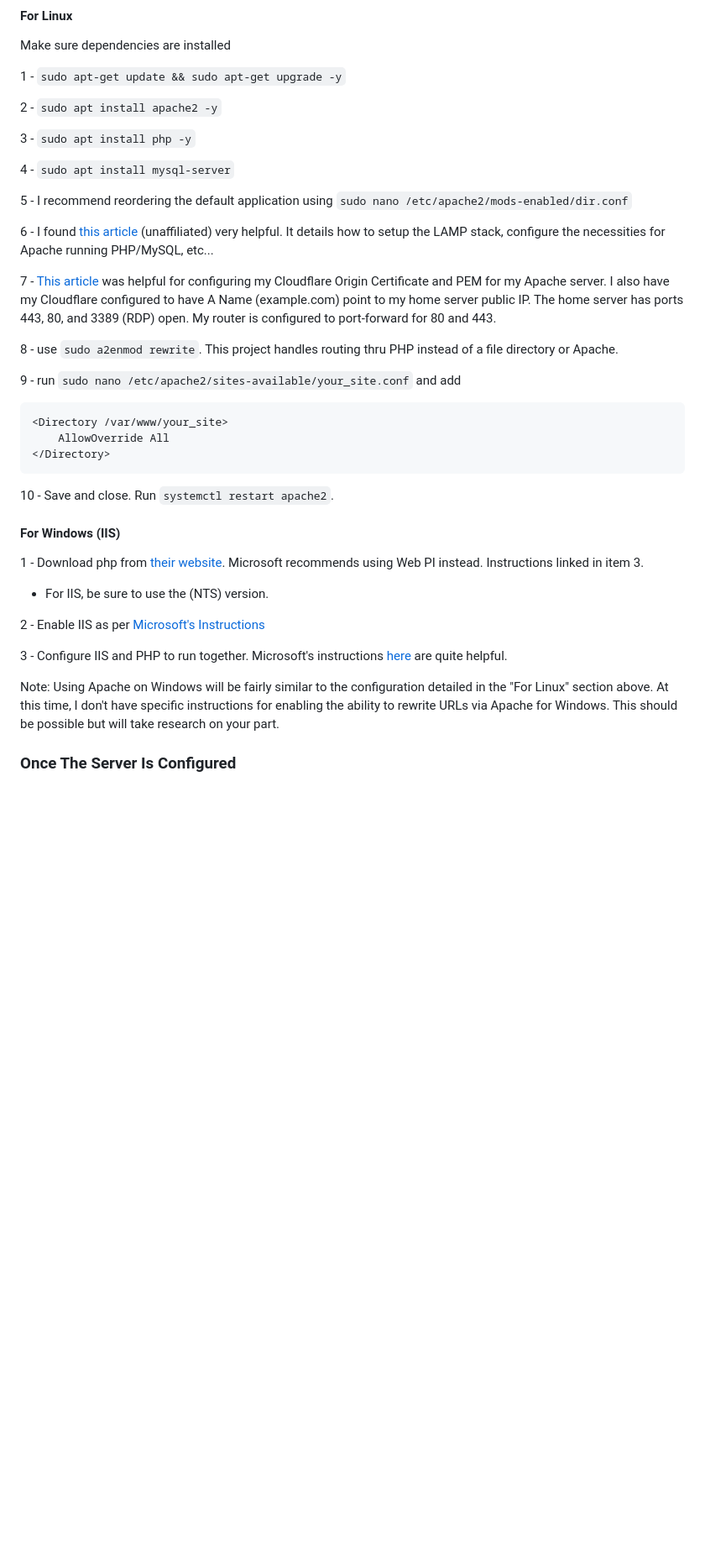
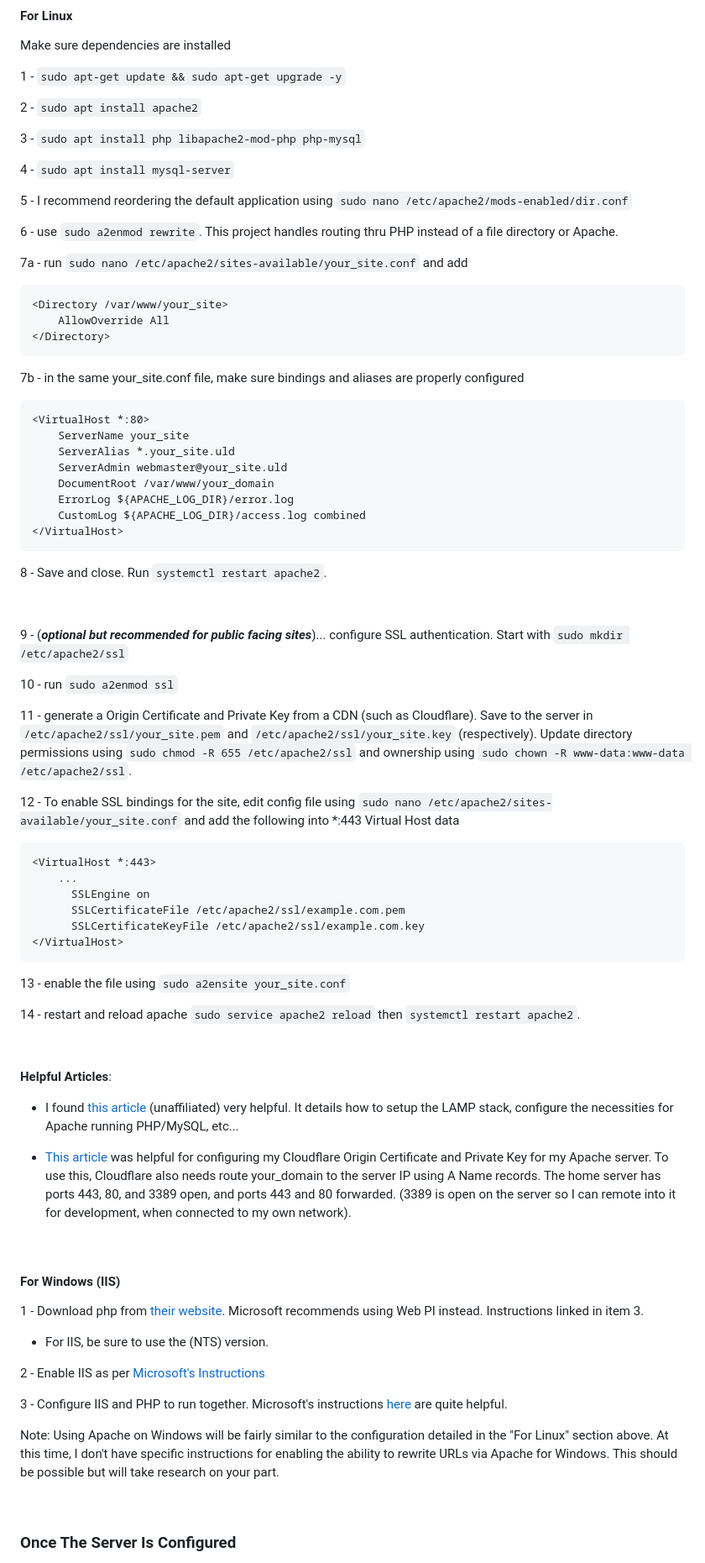
Before and after one commit to TaliBytes/php-home-server, a Markdown page: readme.md, the part around the change. Shown: that part at 84% size. Rendered like a GitHub page; blank space fills up the shorter version.

Commit message:
Updated readme.md
Additional details for configuring initial server setup and added instructions for SSL authentication.

````diff
--- a/readme.md
+++ b/readme.md
@@ -29,21 +29,17 @@ Make sure dependencies are installed
 
 1 - `sudo apt-get update && sudo apt-get upgrade -y`
 
-2 - `sudo apt install apache2 -y`
+2 - `sudo apt install apache2`
 
-3 - `sudo apt install php -y`
+3 - `sudo apt install php libapache2-mod-php php-mysql`
 
 4 - `sudo apt install mysql-server`
 
 5 - I recommend reordering the default application using `sudo nano /etc/apache2/mods-enabled/dir.conf`
 
-6 - I found [this article](https://www.digitalocean.com/community/tutorials/how-to-install-lamp-stack-on-ubuntu#step-6-testing-database-connection-from-php-optional) (unaffiliated) very helpful. It details how to setup the LAMP stack, configure the necessities for Apache running PHP/MySQL, etc...
+6 - use `sudo a2enmod rewrite`. This project handles routing thru PHP instead of a file directory or Apache.
 
-7 - [This article](https://scriptstown.com/how-to-setup-cloudflare-ssl-and-configure-origin-certificate-for-apache/) was helpful for configuring my Cloudflare Origin Certificate and PEM for my Apache server. I also have my Cloudflare configured to have A Name (example.com) point to my home server public IP. The home server has ports 443, 80, and 3389 (RDP) open. My router is configured to port-forward for 80 and 443.
-
-8 - use `sudo a2enmod rewrite`. This project handles routing thru PHP instead of a file directory or Apache.
-
-9 - run `sudo nano /etc/apache2/sites-available/your_site.conf` and add
+7a - run `sudo nano /etc/apache2/sites-available/your_site.conf` and add
 
 ```XML
 <Directory /var/www/your_site>
@@ -51,7 +47,51 @@ Make sure dependencies are installed
 </Directory>
 ```
 
-10 - Save and close. Run `systemctl restart apache2`.
+7b - in the same your_site.conf file, make sure bindings and aliases are properly configured
+```
+<VirtualHost *:80>
+    ServerName your_site
+    ServerAlias *.your_site.uld
+    ServerAdmin webmaster@your_site.uld
+    DocumentRoot /var/www/your_domain
+    ErrorLog ${APACHE_LOG_DIR}/error.log
+    CustomLog ${APACHE_LOG_DIR}/access.log combined
+</VirtualHost>
+```
+
+8 - Save and close. Run `systemctl restart apache2`.
+
+&nbsp;
+
+9 - (***optional but recommended for public facing sites***)... configure SSL authentication. Start with `sudo mkdir /etc/apache2/ssl`
+
+10 - run `sudo a2enmod ssl`
+
+11 - generate a Origin Certificate and Private Key from a CDN (such as Cloudflare). Save to the server in `/etc/apache2/ssl/your_site.pem` and `/etc/apache2/ssl/your_site.key` (respectively). Update directory permissions using `sudo chmod -R 655 /etc/apache2/ssl` and ownership using `sudo chown -R www-data:www-data /etc/apache2/ssl`.
+
+12 - To enable SSL bindings for the site, edit config file using `sudo nano /etc/apache2/sites-available/your_site.conf` and add the following into *:443 Virtual Host data
+```
+<VirtualHost *:443>
+    ...
+	  SSLEngine on
+	  SSLCertificateFile /etc/apache2/ssl/example.com.pem
+	  SSLCertificateKeyFile /etc/apache2/ssl/example.com.key
+</VirtualHost>
+```
+
+13 - enable the file using `sudo a2ensite your_site.conf`
+
+14 - restart and reload apache `sudo service apache2 reload` then `systemctl restart apache2`.
+
+&nbsp;
+
+**Helpful Articles**:
+
+- I found [this article](https://www.digitalocean.com/community/tutorials/how-to-install-lamp-stack-on-ubuntu#step-6-testing-database-connection-from-php-optional) (unaffiliated) very helpful. It details how to setup the LAMP stack, configure the necessities for Apache running PHP/MySQL, etc...
+
+- [This article](https://scriptstown.com/how-to-setup-cloudflare-ssl-and-configure-origin-certificate-for-apache/) was helpful for configuring my Cloudflare Origin Certificate and Private Key for my Apache server. To use this, Cloudflare also needs route your_domain to the server IP using A Name records. The home server has ports 443, 80, and 3389 open, and ports 443 and 80 forwarded. (3389 is open on the server so I can remote into it for development, when connected to my own network).
+
+&nbsp;
 
 #### For Windows (IIS)
 
@@ -64,6 +104,8 @@ Make sure dependencies are installed
 3 - Configure IIS and PHP to run together. Microsoft's instructions [here](https://learn.microsoft.com/en-us/previous-versions/windows/it-pro/windows-server-2012-r2-and-2012/hh994592(v=ws.11)) are quite helpful.
 
 Note: Using Apache on Windows will be fairly similar to the configuration detailed in the "For Linux" section above. At this time, I don't have specific instructions for enabling the ability to rewrite URLs via Apache for Windows. This should be possible but will take research on your part.
+
+&nbsp;
 
 ### Once The Server Is Configured
 
````
